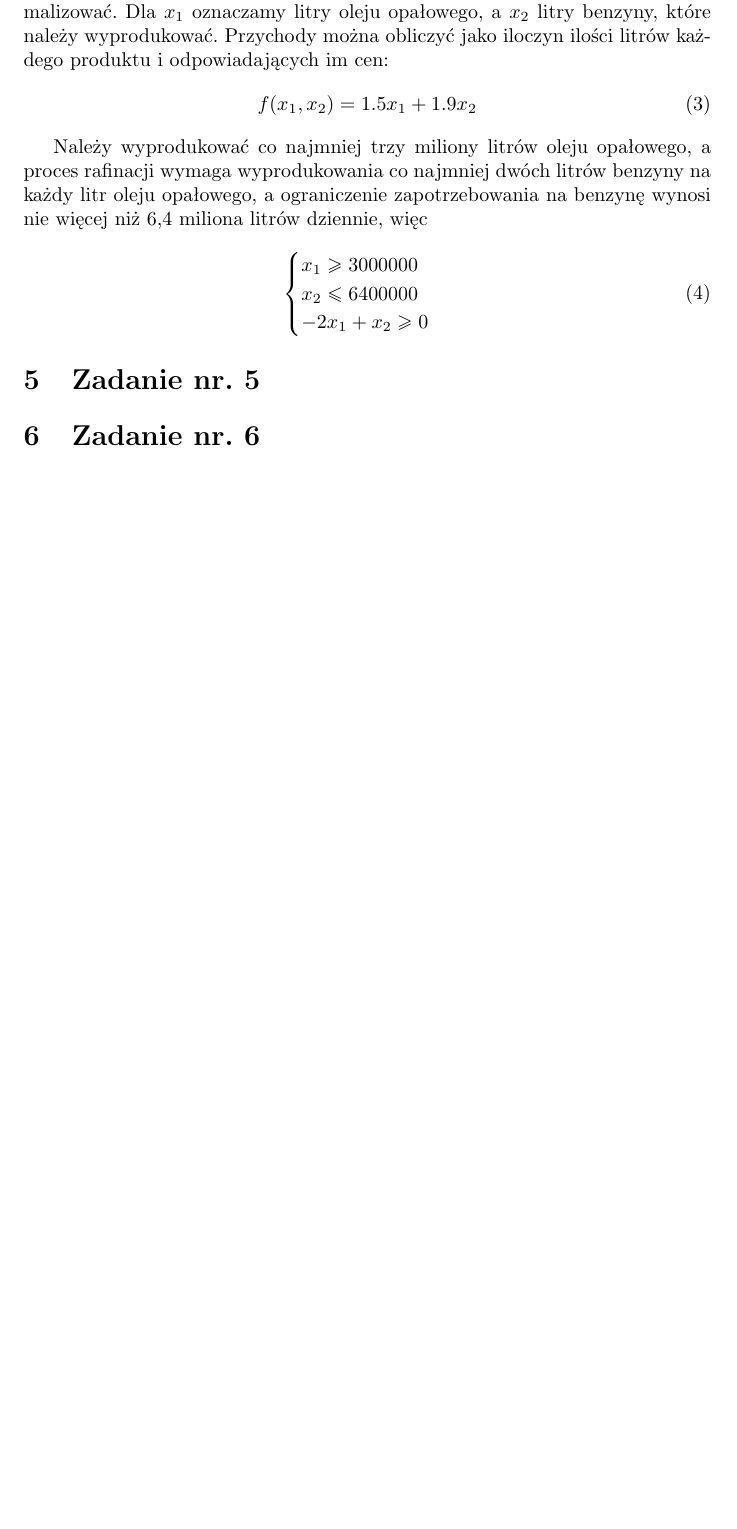
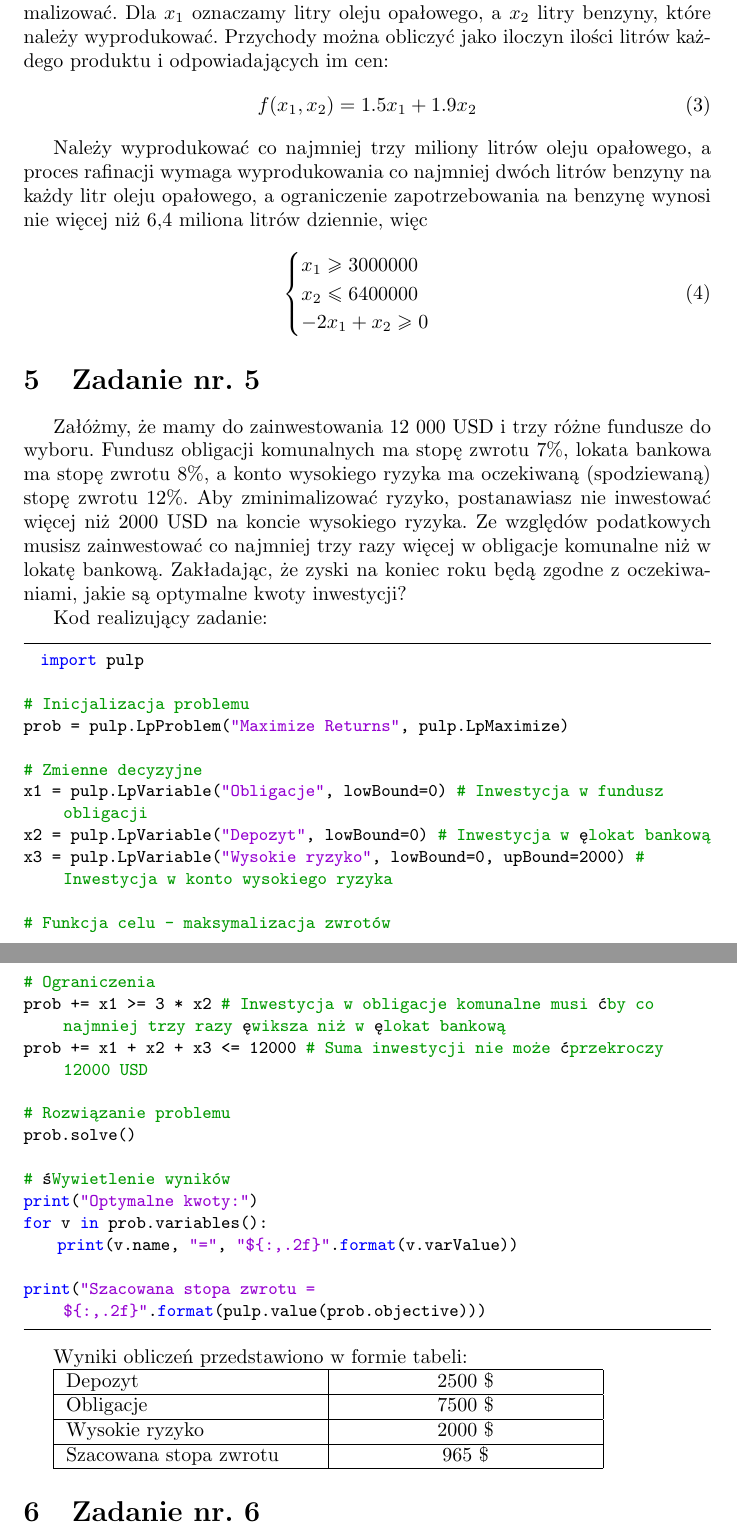
Before and after one commit to zaku0101/numerical_methods, a LaTeX document (lab6/tex/raport6.tex): part of page 4 of 4 before the commit and two parts of pages 5 and 6 of 6 after it, the two joined at a grey line, cut so that both start at the same text, the shorter picture padded with empty space. Compiled offline with pdfLaTeX.

Commit message:
Adding zad2 and 5 to tex

```diff
--- a/lab6/tex/raport6.tex
+++ b/lab6/tex/raport6.tex
@@ -2,13 +2,17 @@
 \usepackage{listings}
 \usepackage{color}
 \usepackage{amsmath}
+\usepackage{mathtools}
 \usepackage{amsfonts}
 \usepackage{amssymb}
 \usepackage{caption}
+\usepackage{tabularx}
+\usepackage[export]{adjustbox}
 \usepackage{polski}
 \usepackage{indentfirst}
 \usepackage{graphicx}
 \usepackage{pdfpages}
+\usepackage{float}
 \usepackage{gauss}
 
 \DeclareCaptionType{equ}[][List of equations]
@@ -123,6 +175,60 @@ benzyny na każdy litr oleju opałowego, a ograniczenie zapotrzebowania na benzy
     \end{cases}
 \end{equation}
 \section{Zadanie nr. 5}
+Załóżmy, że mamy do zainwestowania 12 000 USD i trzy różne fundusze do
+wyboru. Fundusz obligacji komunalnych ma stopę zwrotu 7\%, lokata bankowa ma stopę zwrotu
+8\%, a konto wysokiego ryzyka ma oczekiwaną (spodziewaną) stopę zwrotu 12\%. Aby
+zminimalizować ryzyko, postanawiasz nie inwestować więcej niż 2000 USD na koncie
+wysokiego ryzyka. Ze względów podatkowych musisz zainwestować co najmniej trzy razy
+więcej w obligacje komunalne niż w lokatę bankową. Zakładając, że zyski na koniec roku będą
+zgodne z oczekiwaniami, jakie są optymalne kwoty inwestycji?
+
+Kod realizujący zadanie:
+\begin{lstlisting}
+  import pulp
+
+# Inicjalizacja problemu
+prob = pulp.LpProblem("Maximize Returns", pulp.LpMaximize)
+
+# Zmienne decyzyjne
+x1 = pulp.LpVariable("Obligacje", lowBound=0)  # Inwestycja w fundusz obligacji
+x2 = pulp.LpVariable("Depozyt", lowBound=0)  # Inwestycja w lokatę bankową
+x3 = pulp.LpVariable("Wysokie ryzyko", lowBound=0, upBound=2000)  # Inwestycja w konto wysokiego ryzyka
+
+# Funkcja celu - maksymalizacja zwrotów
+prob += 0.07 * x1 + 0.08 * x2 + 0.12 * x3, "Total_Returns"
+
+# Ograniczenia
+prob += x1 >= 3 * x2  # Inwestycja w obligacje komunalne musi być co najmniej trzy razy większa niż w lokatę bankową
+prob += x1 + x2 + x3 <= 12000  # Suma inwestycji nie może przekroczyć 12000 USD
+
+# Rozwiązanie problemu
+prob.solve()
+
+# Wyświetlenie wyników
+print("Optymalne kwoty:")
+for v in prob.variables():
+    print(v.name, "=", "${:,.2f}".format(v.varValue))
+
+print("Szacowana stopa zwrotu = ${:,.2f}".format(pulp.value(prob.objective)))
+\end{lstlisting}
+
+Wyniki obliczeń przedstawiono w formie tabeli:
+
+\begin{tabularx}{0.8\textwidth} {
+  | >{\raggedright\arraybackslash}X
+  | >{\centering\arraybackslash}X
+  | >{\raggedleft\arraybackslash}X | }
+ \hline
+ Depozyt & 2500 \$  \\
+ \hline
+ Obligacje  & 7500 \$  \\
+ \hline
+ Wysokie ryzyko  & 2000 \$  \\
+\hline
+Szacowana stopa zwrotu  & 965 \$  \\
+\hline
+\end{tabularx}
 
 \section{Zadanie nr. 6}
 
```
Also changed, not shown: lab6/tex/raport6.pdf, lab6/tex/raport6.tex (48 more changed lines), 7 other files.
